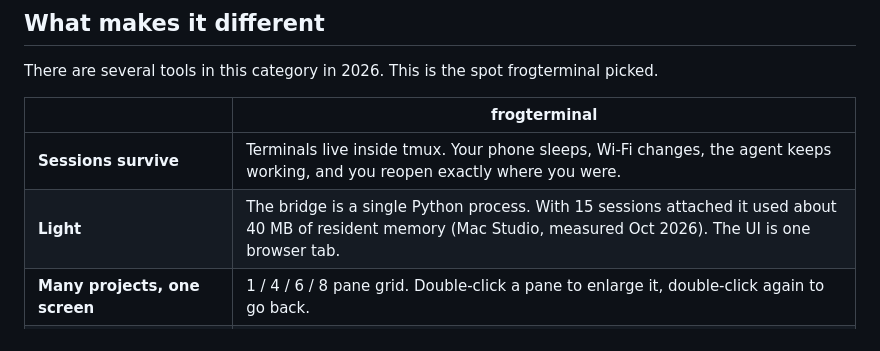
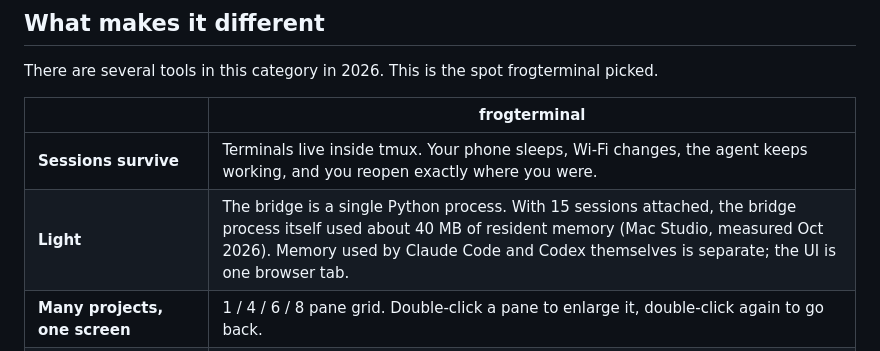
Before and after one commit to GonyLand/frogterminal, a Markdown page: README.en.md, the part around the change. GitHub-like rendering.

```diff
--- a/README.en.md
+++ b/README.en.md
@@ -38,7 +38,7 @@ There are several tools in this category in 2026. This is the spot frogterminal
 | | frogterminal |
 |---|---|
 | **Sessions survive** | Terminals live inside tmux. Your phone sleeps, Wi-Fi changes, the agent keeps working, and you reopen exactly where you were. |
-| **Light** | The bridge is a single Python process. With 15 sessions attached it used about 40 MB of resident memory (Mac Studio, measured Oct 2026). The UI is one browser tab. |
+| **Light** | The bridge is a single Python process. With 15 sessions attached, the bridge process itself used about 40 MB of resident memory (Mac Studio, measured Oct 2026). Memory used by Claude Code and Codex themselves is separate; the UI is one browser tab. |
 | **Many projects, one screen** | 1 / 4 / 6 / 8 pane grid. Double-click a pane to enlarge it, double-click again to go back. |
 | **Shared HUD at the bottom** | With four panes open, the account-usage line appears once at the bottom instead of once per pane, so the terminals get the space. |
 | **Stop all · Restore** | One button stops every running session; Restore brings back exactly that list. For reboots and end of day. |
```
Also changed, not shown: README.md (+1 -1 lines).
